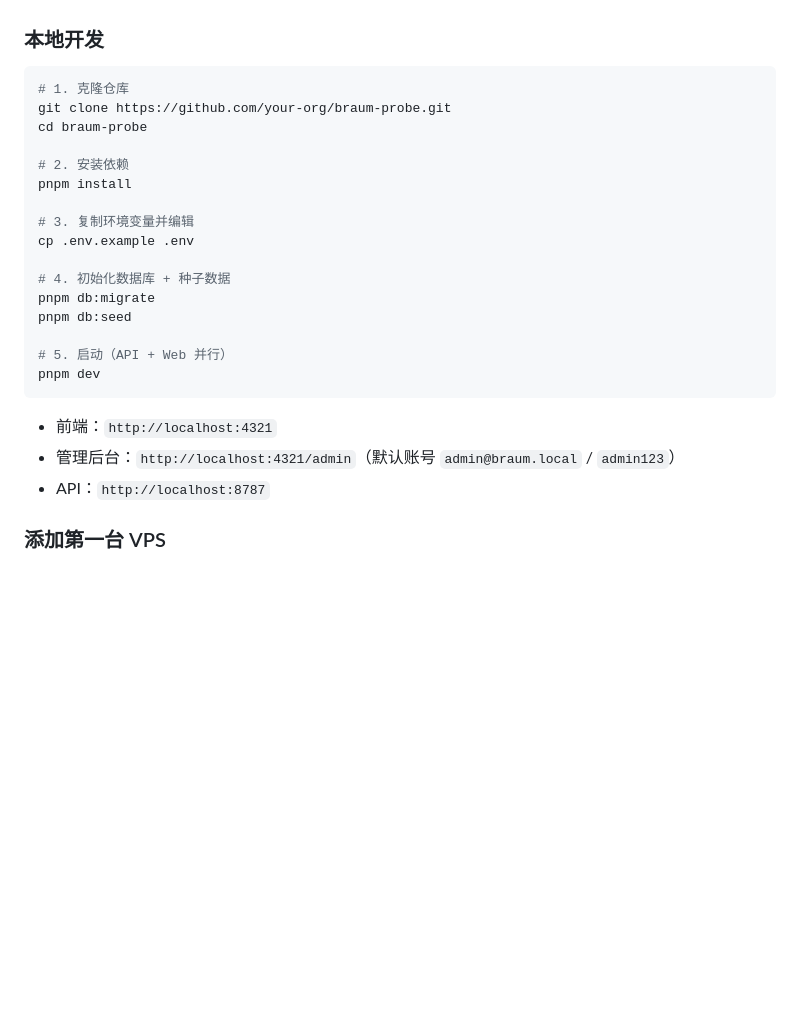
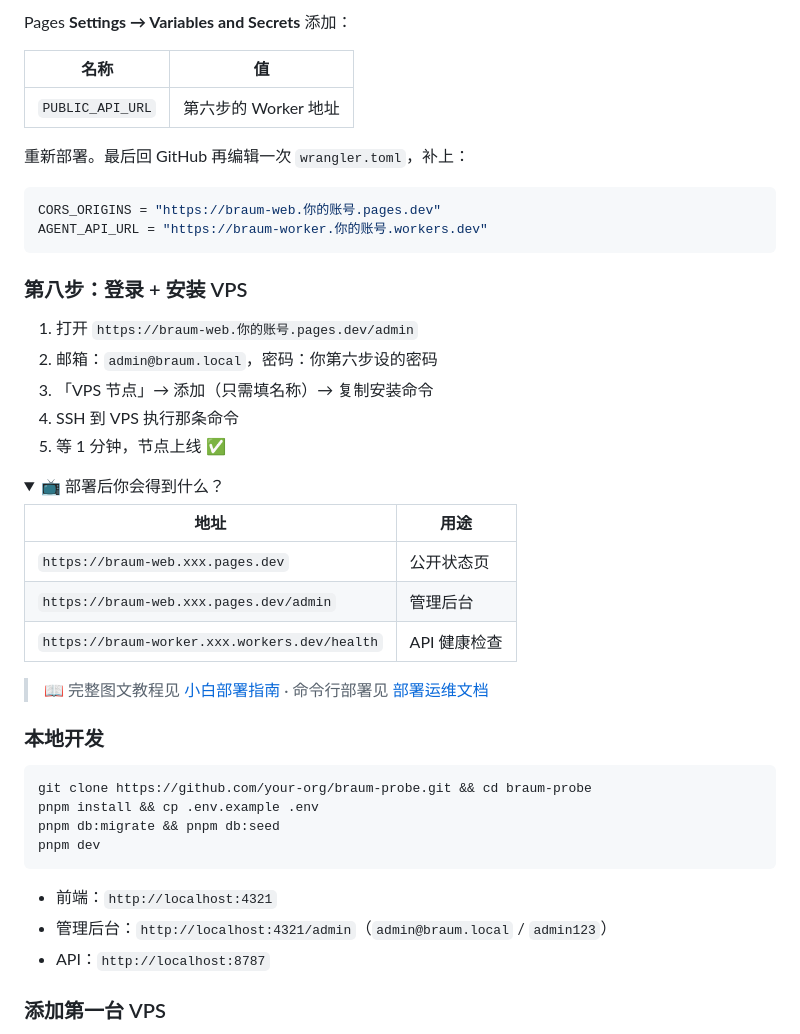
Before and after one commit to elite-silab/braum-probe, a Markdown page: README.md, the part around one of its changes. GitHub-like rendering; folded sections open; blank space fills up the shorter version.

Commit message:
docs(readme): 快速开始改为 8 步极简部署教程，零域名零服务器即可上手

````diff
--- a/README.md
+++ b/README.md
@@ -106,27 +172,48 @@
+Pages **Settings → Variables and Secrets** 添加：
+
+| 名称 | 值 |
+|------|-----|
+| `PUBLIC_API_URL` | 第六步的 Worker 地址 |
+
+重新部署。最后回 GitHub 再编辑一次 `wrangler.toml`，补上：
+
+```toml
+CORS_ORIGINS = "https://braum-web.你的账号.pages.dev"
+AGENT_API_URL = "https://braum-worker.你的账号.workers.dev"
+```
+
+### 第八步：登录 + 安装 VPS
+
+1. 打开 `https://braum-web.你的账号.pages.dev/admin`
+2. 邮箱：`admin@braum.local`，密码：你第六步设的密码
+3. 「VPS 节点」→ 添加（只需填名称）→ 复制安装命令
+4. SSH 到 VPS 执行那条命令
+5. 等 1 分钟，节点上线 ✅
+
+<details>
+<summary>📺 部署后你会得到什么？</summary>
+
+| 地址 | 用途 |
+|------|------|
+| `https://braum-web.xxx.pages.dev` | 公开状态页 |
+| `https://braum-web.xxx.pages.dev/admin` | 管理后台 |
+| `https://braum-worker.xxx.workers.dev/health` | API 健康检查 |
+
+</details>
+
+> 📖 完整图文教程见 [小白部署指南](docs/小白部署指南.md) · 命令行部署见 [部署运维文档](docs/部署运维文档.md)
 
 ### 本地开发
 
 ```bash
-# 1. 克隆仓库
-git clone https://github.com/your-org/braum-probe.git
-cd braum-probe
-
-# 2. 安装依赖
-pnpm install
-
-# 3. 复制环境变量并编辑
-cp .env.example .env
-
-# 4. 初始化数据库 + 种子数据
-pnpm db:migrate
-pnpm db:seed
-
-# 5. 启动（API + Web 并行）
+git clone https://github.com/your-org/braum-probe.git && cd braum-probe
+pnpm install && cp .env.example .env
+pnpm db:migrate && pnpm db:seed
 pnpm dev
 ```
 
 - 前端：`http://localhost:4321`
-- 管理后台：`http://localhost:4321/admin`（默认账号 `admin@braum.local` / `admin123`）
+- 管理后台：`http://localhost:4321/admin`（`admin@braum.local` / `admin123`）
 - API：`http://localhost:8787`
 
 ### 添加第一台 VPS
````
Also changed, not shown: other parts of README.md (+71 -5 lines).
